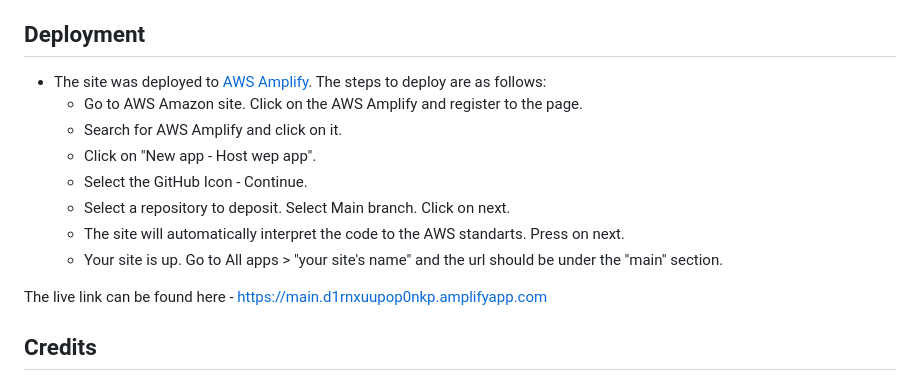
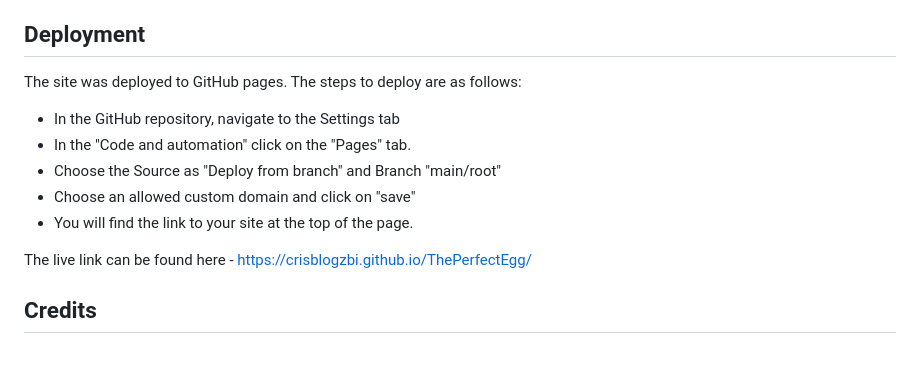
Before and after one commit to CrisBlogzbi/ThePerfectEgg, a Markdown page: README.md, the part around the change printed below. Drawn GitHub-style; blank space fills up the shorter version.

```diff
--- a/README.md
+++ b/README.md
@@ -70,16 +70,15 @@ The Social media icons sometimes don't load. Not sure if it's a mistake in the c
 
 ## Deployment
 
-- The site was deployed to [AWS Amplify](https://aws.amazon.com/amplify/). The steps to deploy are as follows:
-  - Go to AWS Amazon site. Click on the AWS Amplify and register to the page.
-  - Search for AWS Amplify and click on it.
-  - Click on "New app - Host wep app".
-  - Select the GitHub Icon - Continue.
-  - Select a repository to deposit. Select Main branch. Click on next.
-  - The site will automatically interpret the code to the AWS standarts. Press on next.
-  - Your site is up. Go to All apps > "your site's name" and the url should be under the "main" section.
+The site was deployed to GitHub pages. The steps to deploy are as follows:
 
-The live link can be found here - https://main.d1rnxuupop0nkp.amplifyapp.com
+- In the GitHub repository, navigate to the Settings tab
+- In the "Code and automation" click on the "Pages" tab.
+- Choose the Source as "Deploy from branch" and Branch "main/root"
+- Choose an allowed custom domain and click on "save"
+- You will find the link to your site at the top of the page.
+
+The live link can be found here - https://crisblogzbi.github.io/ThePerfectEgg/
 
 ## Credits
 
```
Also changed, not shown: other parts of README.md (+1 -0 lines).
